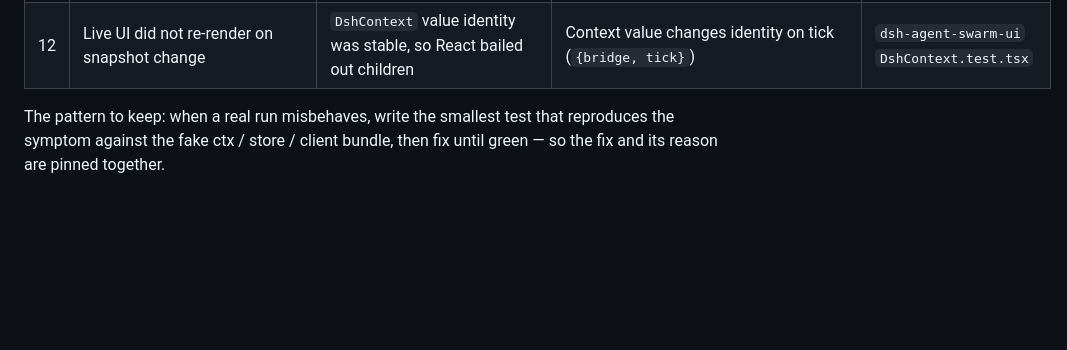
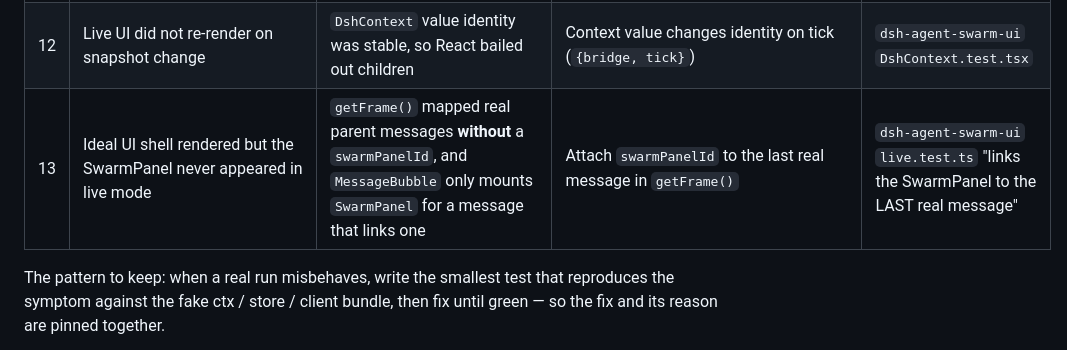
Before and after one commit to xieshuaix/dsh-agent-swarm, a Markdown page: TESTING.md, the part around the change. Drawn GitHub-style; blank space fills up the shorter version.

Commit message:
TESTING.md: record mistake #13 (swarmPanelId missing → SwarmPanel never mounted)

```diff
--- a/TESTING.md
+++ b/TESTING.md
@@ -61,6 +61,7 @@ come back silently. The test file/name column is where the guard lives.
 | 10 | Subagents ignored `reasoningEffort: "off"` (still reasoned) | `AgentOptions` had no `reasoningEffort` field; `dsh-agent-loop` only read provider/model/maxTokens | `scripts/patch-core.mjs` edits `dsh-agent-loop/lib/index.js` to route `reasoningEffort`; re-apply after a DSH upgrade | manual: `grep reasoningEffort …/dsh-agent-loop/lib/index.js` (needs `danger-full-access`) |
 | 11 | Phase stuck `executing` / plan stuck `pending` after all agents settled | No close-out when the last child settled | `closeOut(swarm)` self-heals on read + settlement | `host-e2e` "state() self-heals a stale executing projection" |
 | 12 | Live UI did not re-render on snapshot change | `DshContext` value identity was stable, so React bailed out children | Context value changes identity on tick (`{bridge, tick}`) | `dsh-agent-swarm-ui` `DshContext.test.tsx` |
+| 13 | Ideal UI shell rendered but the SwarmPanel never appeared in live mode | `getFrame()` mapped real parent messages **without** a `swarmPanelId`, and `MessageBubble` only mounts `SwarmPanel` for a message that links one | Attach `swarmPanelId` to the last real message in `getFrame()` | `dsh-agent-swarm-ui` `live.test.ts` "links the SwarmPanel to the LAST real message" |
 
 The pattern to keep: when a real run misbehaves, write the smallest test that
 reproduces the symptom against the fake ctx / store / client bundle, then fix
```
